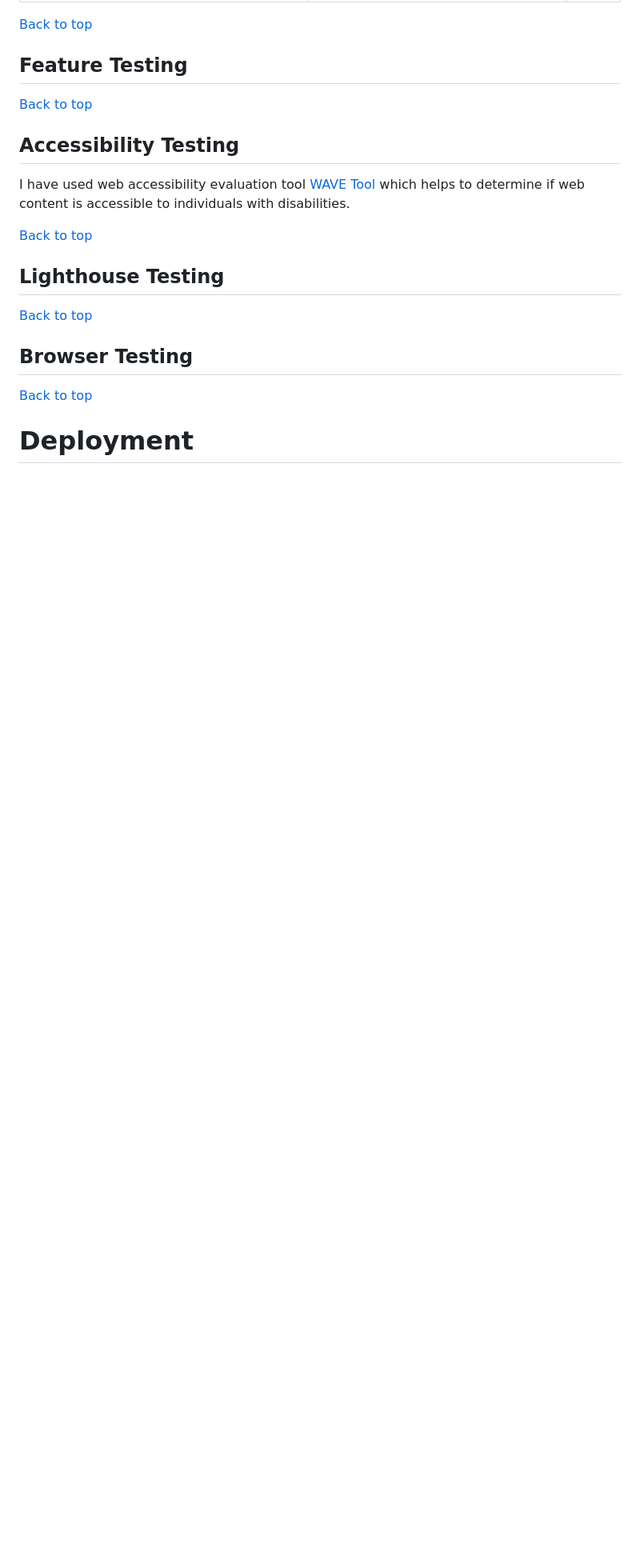
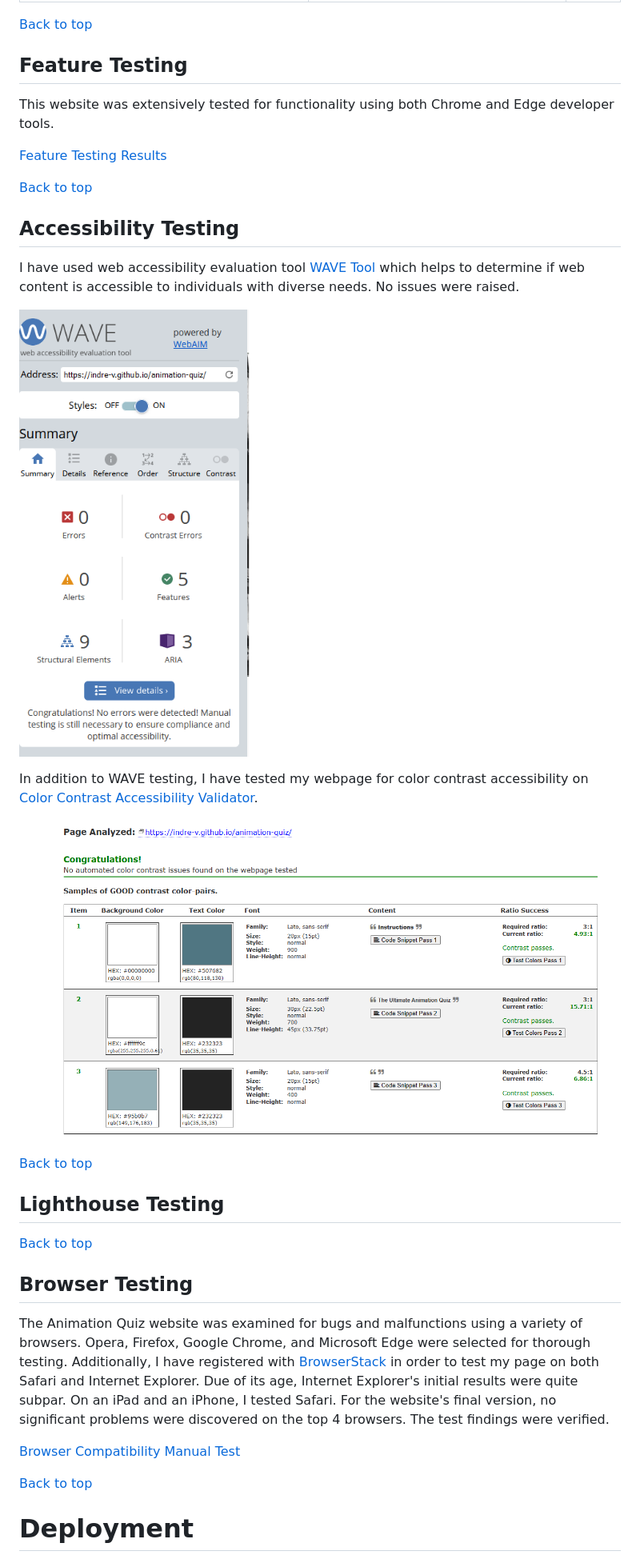
Before and after one commit to Indre-V/animation-quiz, a Markdown page: README.md, the part around the change. Shown: that part at 80% size. GitHub-like rendering; pictures changed too: docs/a11y-result.png (added), docs/wave-report.png (added); blank space fills up the shorter version.

Commit message:
update: README

```diff
--- a/README.md
+++ b/README.md
@@ -323,14 +323,23 @@ In a scenario where the link may be broken, 404 page provides the option to retu
 
 ## Feature Testing
 
+This website was extensively tested for functionality using both Chrome and Edge developer tools.
+
+[Feature Testing Results](docs/manual-testing.pdf "Feature Testing Results")
+
 
 [Back to top](#contents)
 
 
 ## Accessibility Testing
 
-I have used web accessibility evaluation tool [WAVE Tool](https://wave.webaim.org/) which helps to determine if web content is accessible to individuals with disabilities.
+I have used web accessibility evaluation tool [WAVE Tool](https://wave.webaim.org/) which helps to determine if web content is accessible to individuals with diverse needs. No issues were raised.
 
+![WAVE](docs/wave-report.png "WAVE Result")
+
+In addition to WAVE testing, I have tested my webpage for color contrast accessibility on [Color Contrast Accessibility Validator](https://color.a11y.com/).
+
+![Color Contrast Accessibility Validator](docs/a11y-result.png "Color Contrast Accessibility Validator Result")
 
 [Back to top](#contents)
 
@@ -342,6 +351,10 @@ I have used web accessibility evaluation tool [WAVE Tool](https://wave.webaim.or
 
 
 ## Browser Testing
+
+The Animation Quiz website was examined for bugs and malfunctions using a variety of browsers. Opera, Firefox, Google Chrome, and Microsoft Edge were selected for thorough testing. Additionally, I have registered with [BrowserStack](https://live.browserstack.com/) in order to test my page on both Safari and Internet Explorer. Due of its age, Internet Explorer's initial results were quite subpar. On an iPad and an iPhone, I tested Safari. For the website's final version, no significant problems were discovered on the top 4 browsers. The test findings were verified.
+
+[Browser Compatibility Manual Test](docs/browser-compatibility-test-results.pdf "Browser Compatibility Manual Test")
 
 
 [Back to top](#contents)
```
Also changed, not shown: 3 other files.
